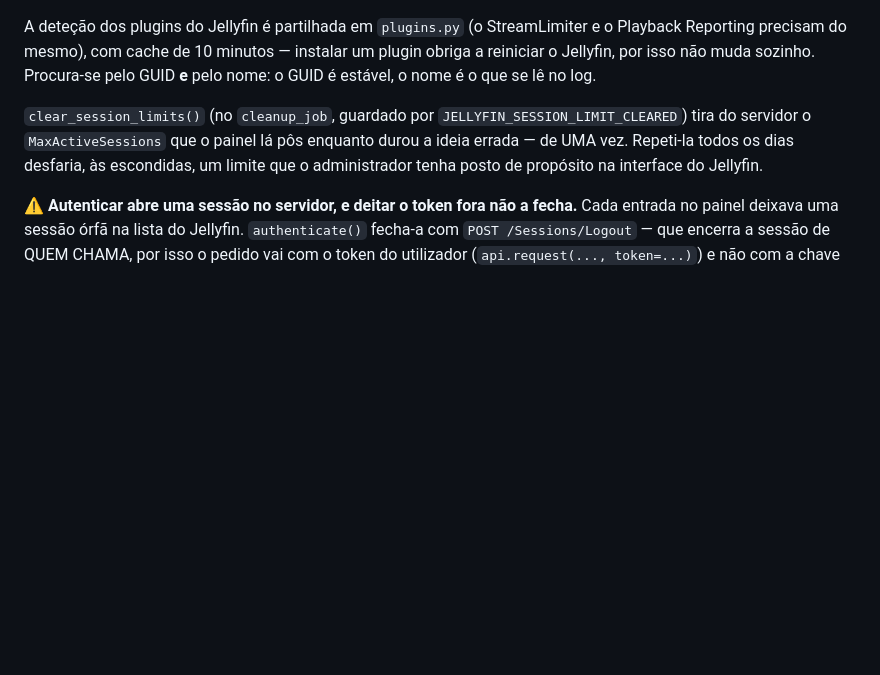
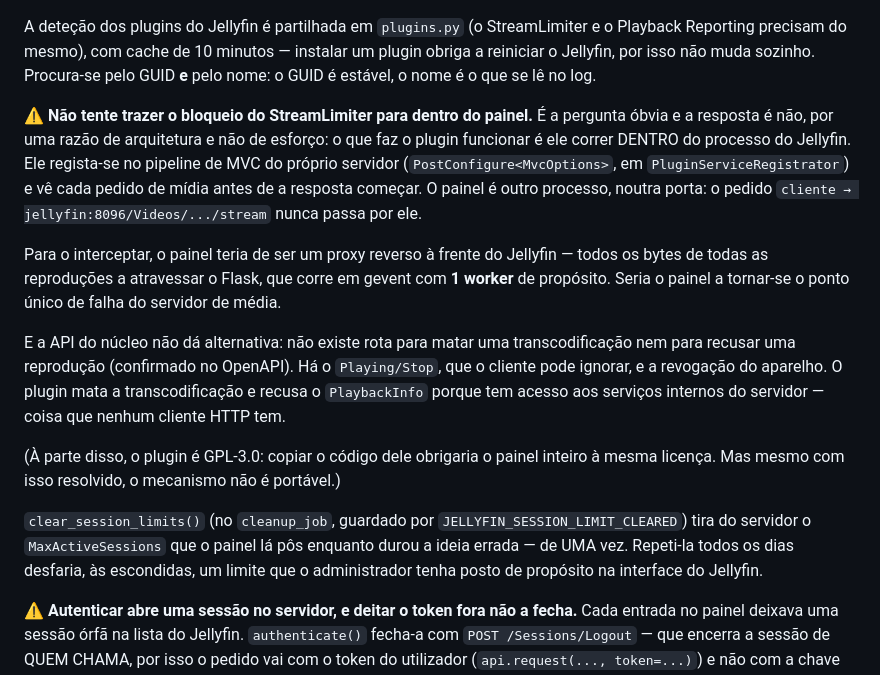
Before and after one commit to ClankJake/Painel-Plex, a Markdown page: CLAUDE.md, the part around the change. Drawn GitHub-style; blank space fills up the shorter version.

Commit message:
Explica porque o bloqueio do StreamLimiter não é portável
É a pergunta óbvia — "o painel não podia fazer o mesmo?" — e a resposta é
não, por arquitetura e não por esforço. Fica escrito para não se voltar a
tentar.

O que faz o plugin funcionar é correr DENTRO do processo do Jellyfin:
regista-se no pipeline de MVC do próprio servidor e vê cada pedido de
mídia antes de a resposta começar. O painel é outro processo, noutra
porta, e o pedido do stream nunca passa por ele. Para o interceptar teria
de ser um proxy reverso à frente do Jellyfin, com todos os bytes de todas
as reproduções a atravessar o Flask — que corre com 1 worker de
propósito.

E a API do núcleo não dá alternativa: confirmado no OpenAPI que não
existe rota para matar uma transcodificação nem para recusar uma
reprodução. O plugin faz as duas porque tem os serviços internos do
servidor à mão.

Co-Authored-By: Claude Opus 5 <noreply@anthropic.com>
Claude-Session: https://claude.ai/code/session_01JY6oHPMR2Je5nm8WZhLFkZ

```diff
--- a/CLAUDE.md
+++ b/CLAUDE.md
@@ -222,6 +222,29 @@ A deteção dos plugins do Jellyfin é partilhada em `plugins.py` (o StreamLimit
 e o Playback Reporting precisam do mesmo), com cache de 10 minutos — instalar
 um plugin obriga a reiniciar o Jellyfin, por isso não muda sozinho. Procura-se
 pelo GUID **e** pelo nome: o GUID é estável, o nome é o que se lê no log.
+
+⚠️ **Não tente trazer o bloqueio do StreamLimiter para dentro do painel.** É a
+pergunta óbvia e a resposta é não, por uma razão de arquitetura e não de
+esforço: o que faz o plugin funcionar é ele correr DENTRO do processo do
+Jellyfin. Ele regista-se no pipeline de MVC do próprio servidor
+(`PostConfigure<MvcOptions>`, em `PluginServiceRegistrator`) e vê cada pedido de
+mídia antes de a resposta começar. O painel é outro processo, noutra porta: o
+pedido `cliente → jellyfin:8096/Videos/.../stream` nunca passa por ele.
+
+Para o interceptar, o painel teria de ser um proxy reverso à frente do Jellyfin
+— todos os bytes de todas as reproduções a atravessar o Flask, que corre em
+gevent com **1 worker** de propósito. Seria o painel a tornar-se o ponto único
+de falha do servidor de média.
+
+E a API do núcleo não dá alternativa: não existe rota para matar uma
+transcodificação nem para recusar uma reprodução (confirmado no OpenAPI). Há o
+`Playing/Stop`, que o cliente pode ignorar, e a revogação do aparelho. O plugin
+mata a transcodificação e recusa o `PlaybackInfo` porque tem acesso aos
+serviços internos do servidor — coisa que nenhum cliente HTTP tem.
+
+(À parte disso, o plugin é GPL-3.0: copiar o código dele obrigaria o painel
+inteiro à mesma licença. Mas mesmo com isso resolvido, o mecanismo não é
+portável.)
 
 `clear_session_limits()` (no `cleanup_job`, guardado por
 `JELLYFIN_SESSION_LIMIT_CLEARED`) tira do servidor o `MaxActiveSessions` que o
```
